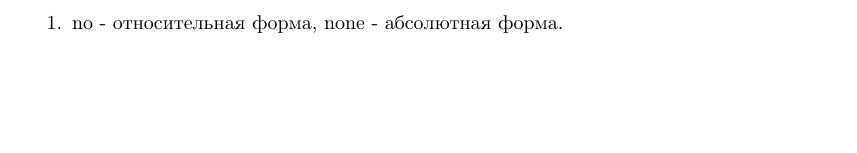
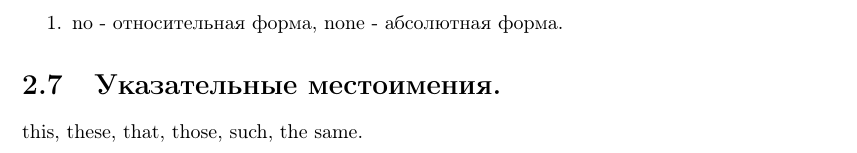
Before and after one commit to WinstonMDP/Knowledge, a LaTeX book (english/English.tex): part of page 7 of 7, cut so that both start at the same text, the shorter picture padded with empty space. Compiled offline with pdfLaTeX.

Commit message:
add(English): add demonstrative pronouns

```diff
--- a/english/English.tex
+++ b/english/English.tex
@@ -237,4 +237,7 @@
 		\item no - относительная форма,
 		none - абсолютная форма.
 	\end{enumerate}
+
+	\section{Указательные местоимения.}
+	this, these, that, those, such, the same.
 \end{document}
```
Also changed, not shown: english/English.pdf.
